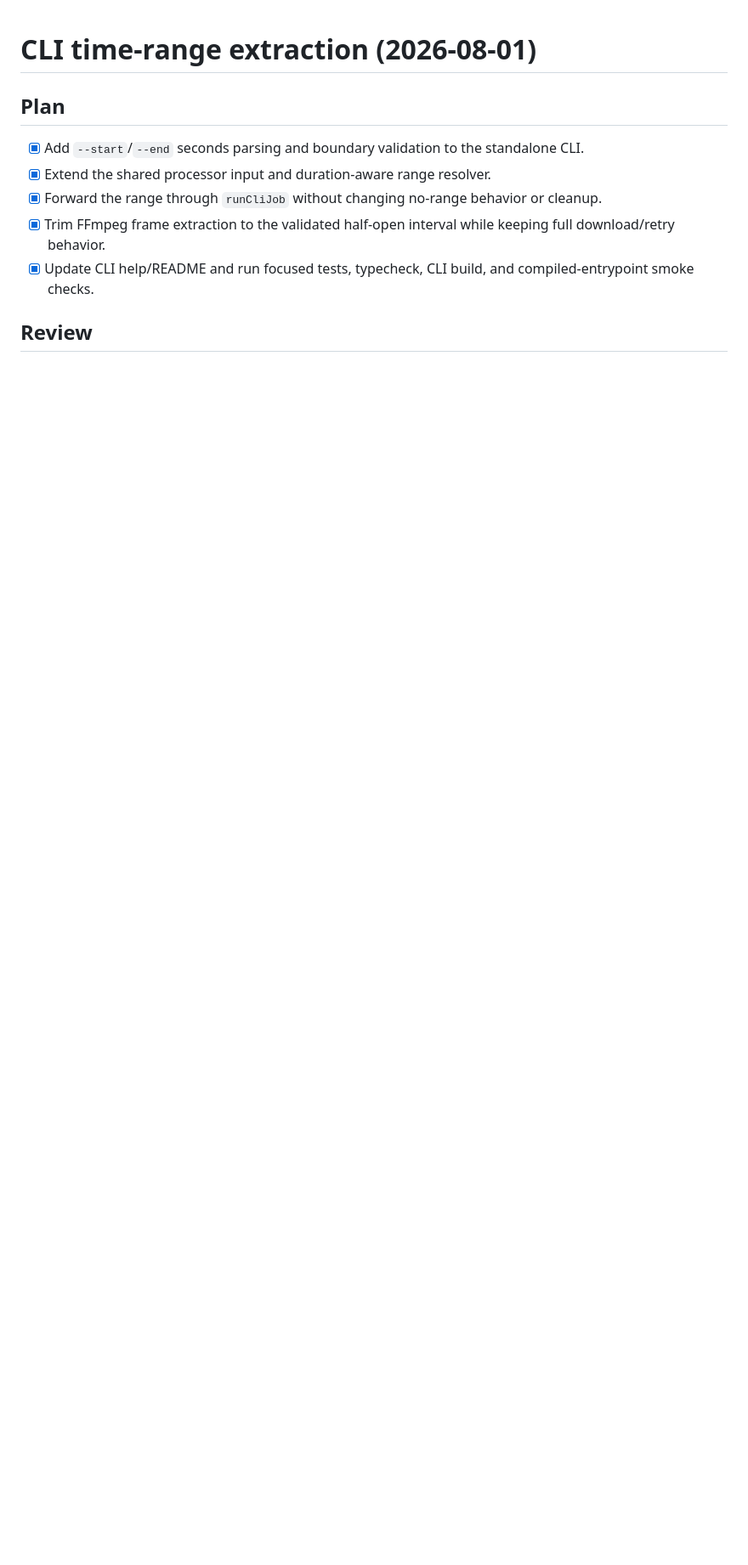
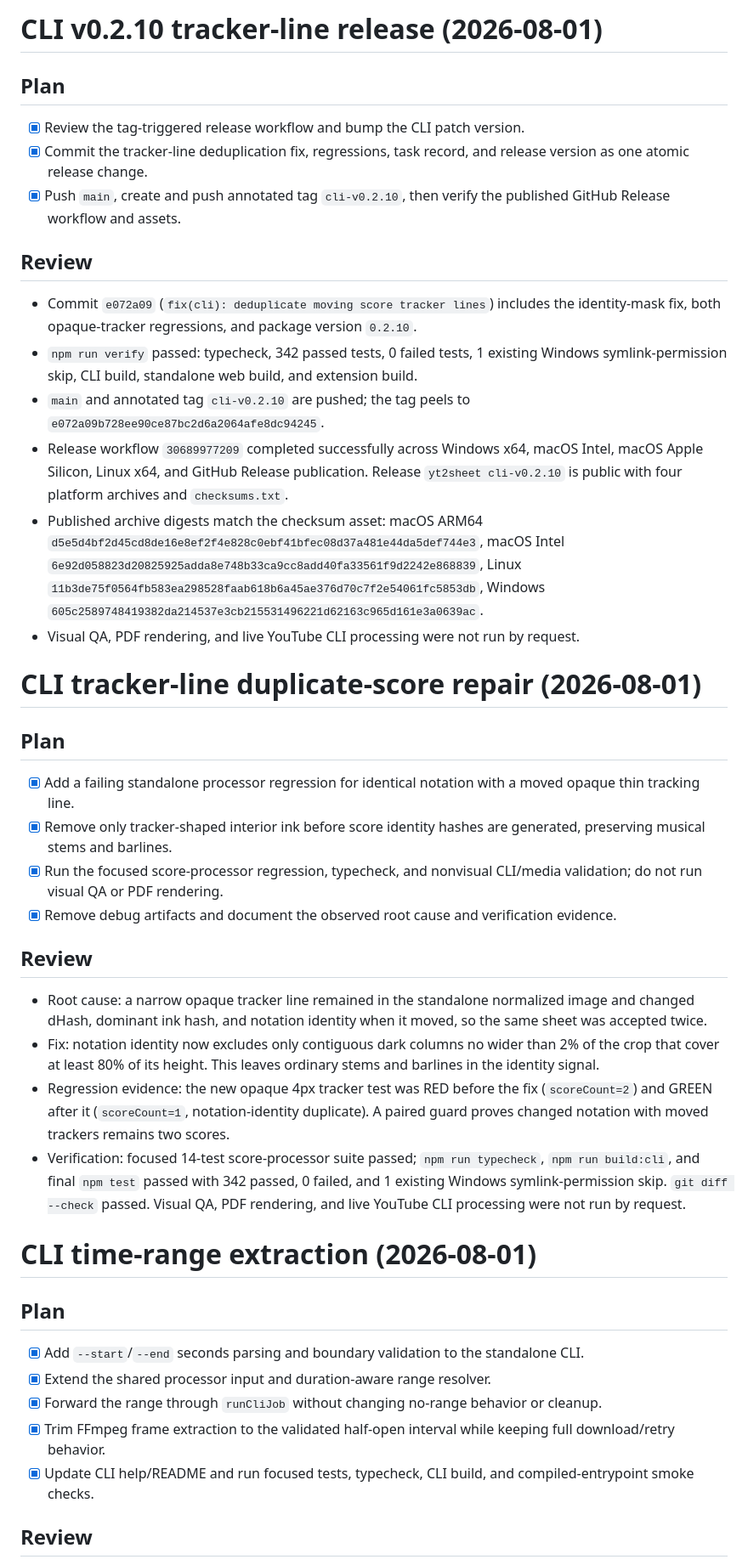
Before and after one commit to qkrwndnjs1075/yt2sheet, a Markdown page: tasks/todo.md, the part around the change. Shown at 85% size. GitHub-like rendering; blank space fills up the shorter version.

Commit message:
docs(tasks): record cli-v0.2.10 tracker-line release

```diff
--- a/tasks/todo.md
+++ b/tasks/todo.md
@@ -1,3 +1,36 @@
+# CLI v0.2.10 tracker-line release (2026-08-01)
+
+## Plan
+
+- [x] Review the tag-triggered release workflow and bump the CLI patch version.
+- [x] Commit the tracker-line deduplication fix, regressions, task record, and release version as one atomic release change.
+- [x] Push `main`, create and push annotated tag `cli-v0.2.10`, then verify the published GitHub Release workflow and assets.
+
+## Review
+
+- Commit `e072a09` (`fix(cli): deduplicate moving score tracker lines`) includes the identity-mask fix, both opaque-tracker regressions, and package version `0.2.10`.
+- `npm run verify` passed: typecheck, 342 passed tests, 0 failed tests, 1 existing Windows symlink-permission skip, CLI build, standalone web build, and extension build.
+- `main` and annotated tag `cli-v0.2.10` are pushed; the tag peels to `e072a09b728ee90ce87bc2d6a2064afe8dc94245`.
+- Release workflow `30689977209` completed successfully across Windows x64, macOS Intel, macOS Apple Silicon, Linux x64, and GitHub Release publication. Release `yt2sheet cli-v0.2.10` is public with four platform archives and `checksums.txt`.
+- Published archive digests match the checksum asset: macOS ARM64 `d5e5d4bf2d45cd8de16e8ef2f4e828c0ebf41bfec08d37a481e44da5def744e3`, macOS Intel `6e92d058823d20825925adda8e748b33ca9cc8add40fa33561f9d2242e868839`, Linux `11b3de75f0564fb583ea298528faab618b6a45ae376d70c7f2e54061fc5853db`, Windows `605c2589748419382da214537e3cb215531496221d62163c965d161e3a0639ac`.
+- Visual QA, PDF rendering, and live YouTube CLI processing were not run by request.
+
+# CLI tracker-line duplicate-score repair (2026-08-01)
+
+## Plan
+
+- [x] Add a failing standalone processor regression for identical notation with a moved opaque thin tracking line.
+- [x] Remove only tracker-shaped interior ink before score identity hashes are generated, preserving musical stems and barlines.
+- [x] Run the focused score-processor regression, typecheck, and nonvisual CLI/media validation; do not run visual QA or PDF rendering.
+- [x] Remove debug artifacts and document the observed root cause and verification evidence.
+
+## Review
+
+- Root cause: a narrow opaque tracker line remained in the standalone normalized image and changed dHash, dominant ink hash, and notation identity when it moved, so the same sheet was accepted twice.
+- Fix: notation identity now excludes only contiguous dark columns no wider than 2% of the crop that cover at least 80% of its height. This leaves ordinary stems and barlines in the identity signal.
+- Regression evidence: the new opaque 4px tracker test was RED before the fix (`scoreCount=2`) and GREEN after it (`scoreCount=1`, notation-identity duplicate). A paired guard proves changed notation with moved trackers remains two scores.
+- Verification: focused 14-test score-processor suite passed; `npm run typecheck`, `npm run build:cli`, and final `npm test` passed with 342 passed, 0 failed, and 1 existing Windows symlink-permission skip. `git diff --check` passed. Visual QA, PDF rendering, and live YouTube CLI processing were not run by request.
+
 # CLI time-range extraction (2026-08-01)
 
 ## Plan
```
